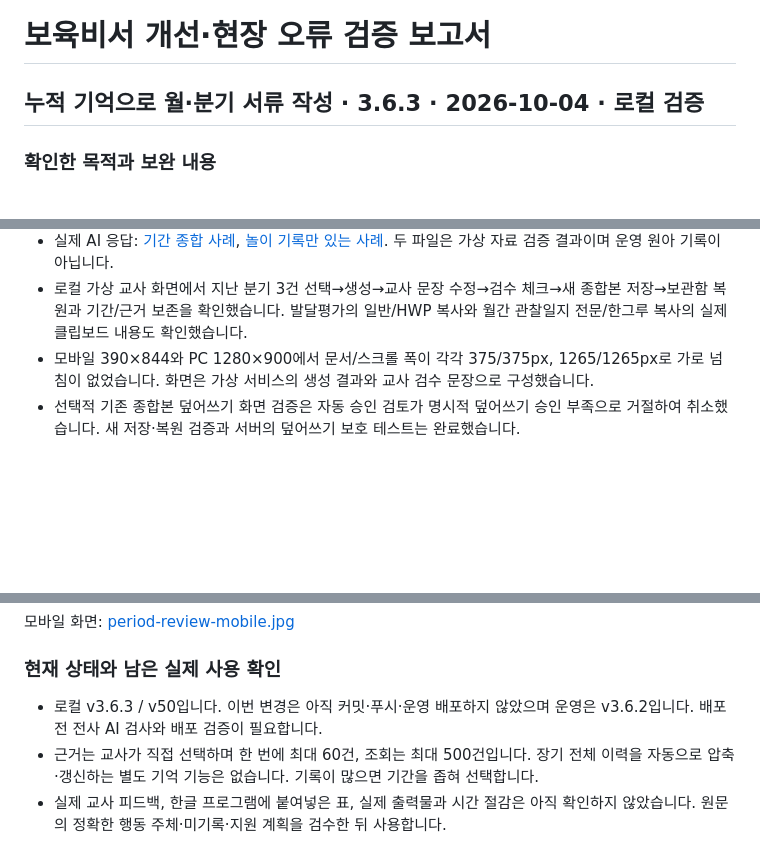
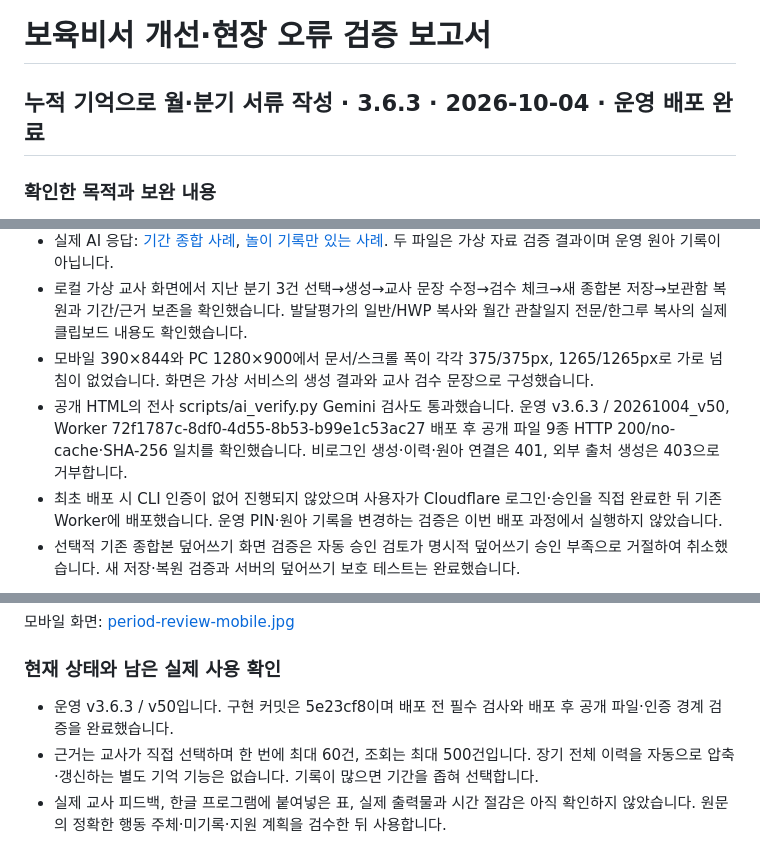
Before and after one commit to awslike6-web/daycare-helper, a Markdown page: walkthrough.md, 3 parts joined by grey strips. Rendered like a GitHub page; blank space fills up the shorter version.

```diff
--- a/walkthrough.md
+++ b/walkthrough.md
@@ -1,6 +1,6 @@
 # 보육비서 개선·현장 오류 검증 보고서
 
-## 누적 기억으로 월·분기 서류 작성 · 3.6.3 · 2026-10-04 · 로컬 검증
+## 누적 기억으로 월·분기 서류 작성 · 3.6.3 · 2026-10-04 · 운영 배포 완료
 
 ### 확인한 목적과 보완 내용
 
@@ -19,6 +19,8 @@
 - 실제 AI 응답: [기간 종합 사례](docs/verification/period-ai-20261004.json), [놀이 기록만 있는 사례](docs/verification/period-ai-play-only-20261004.json). 두 파일은 가상 자료 검증 결과이며 운영 원아 기록이 아닙니다.
 - 로컬 가상 교사 화면에서 지난 분기 3건 선택→생성→교사 문장 수정→검수 체크→새 종합본 저장→보관함 복원과 기간/근거 보존을 확인했습니다. 발달평가의 일반/HWP 복사와 월간 관찰일지 전문/한그루 복사의 실제 클립보드 내용도 확인했습니다.
 - 모바일 390×844와 PC 1280×900에서 문서/스크롤 폭이 각각 375/375px, 1265/1265px로 가로 넘침이 없었습니다. 화면은 가상 서비스의 생성 결과와 교사 검수 문장으로 구성했습니다.
+- 공개 HTML의 전사 scripts/ai_verify.py Gemini 검사도 통과했습니다. 운영 v3.6.3 / 20261004_v50, Worker 72f1787c-8df0-4d55-8b53-b99e1c53ac27 배포 후 공개 파일 9종 HTTP 200/no-cache·SHA-256 일치를 확인했습니다. 비로그인 생성·이력·원아 연결은 401, 외부 출처 생성은 403으로 거부합니다.
+- 최초 배포 시 CLI 인증이 없어 진행되지 않았으며 사용자가 Cloudflare 로그인·승인을 직접 완료한 뒤 기존 Worker에 배포했습니다. 운영 PIN·원아 기록을 변경하는 검증은 이번 배포 과정에서 실행하지 않았습니다.
 - 선택적 기존 종합본 덮어쓰기 화면 검증은 자동 승인 검토가 명시적 덮어쓰기 승인 부족으로 거절하여 취소했습니다. 새 저장·복원 검증과 서버의 덮어쓰기 보호 테스트는 완료했습니다.
 
 ![지난 분기의 검수된 기간 평가](docs/verification/period-review-final.png)
@@ -27,7 +29,7 @@
 
 ### 현재 상태와 남은 실제 사용 확인
 
-- 로컬 v3.6.3 / v50입니다. 이번 변경은 아직 커밋·푸시·운영 배포하지 않았으며 운영은 v3.6.2입니다. 배포 전 전사 AI 검사와 배포 검증이 필요합니다.
+- 운영 v3.6.3 / v50입니다. 구현 커밋은 5e23cf8이며 배포 전 필수 검사와 배포 후 공개 파일·인증 경계 검증을 완료했습니다.
 - 근거는 교사가 직접 선택하며 한 번에 최대 60건, 조회는 최대 500건입니다. 장기 전체 이력을 자동으로 압축·갱신하는 별도 기억 기능은 없습니다. 기록이 많으면 기간을 좁혀 선택합니다.
 - 실제 교사 피드백, 한글 프로그램에 붙여넣은 표, 실제 출력물과 시간 절감은 아직 확인하지 않았습니다. 원문의 정확한 행동 주체·미기록·지원 계획을 검수한 뒤 사용합니다.
 
```
Also changed, not shown: docs/daycare_spec.md (+1 -1 lines), docs/teacher_guide.md (+2 -2 lines).
